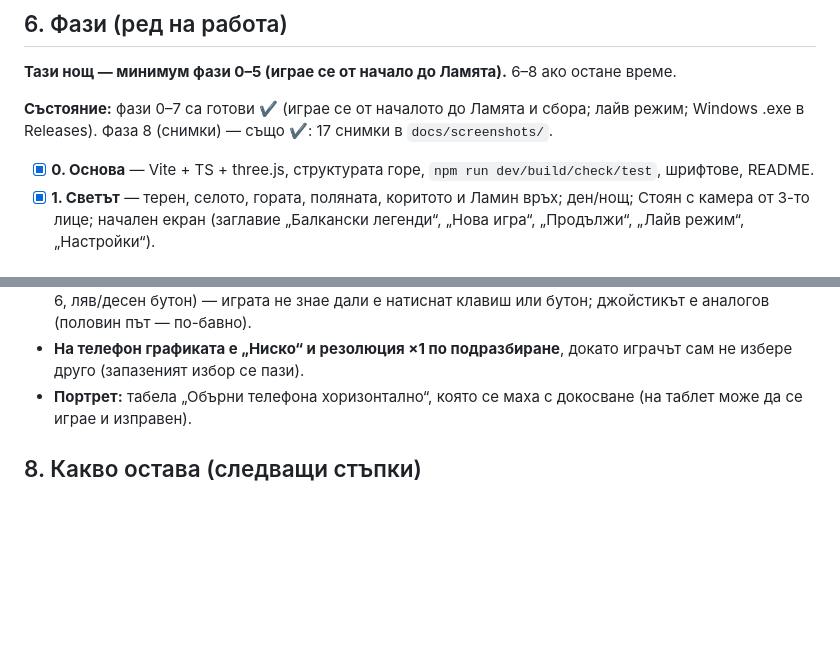
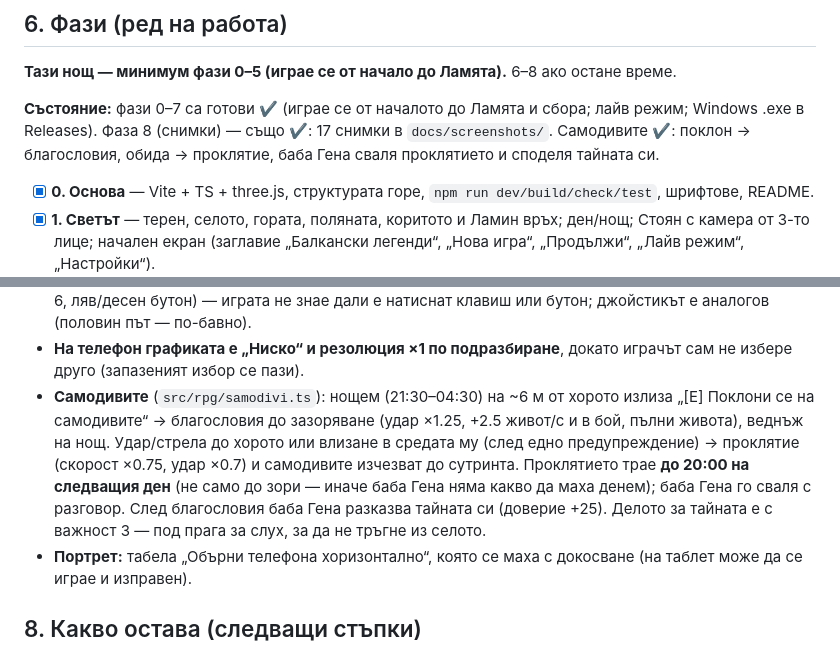
Before and after one commit to me7ko-dev/Ai-selo, a Markdown page: PLAN.md, 2 parts joined by grey strips. Rendered like a GitHub page; blank space fills up the shorter version.

```diff
--- a/PLAN.md
+++ b/PLAN.md
@@ -123,7 +123,7 @@ WASD — ходене, мишка — камера (pointer lock), Space — с
 
 **Тази нощ — минимум фази 0–5 (играе се от начало до Ламята).** 6–8 ако остане време.
 
-**Състояние:** фази 0–7 са готови ✔ (играе се от началото до Ламята и сбора; лайв режим; Windows .exe в Releases). Фаза 8 (снимки) — също ✔: 17 снимки в `docs/screenshots/`.
+**Състояние:** фази 0–7 са готови ✔ (играе се от началото до Ламята и сбора; лайв режим; Windows .exe в Releases). Фаза 8 (снимки) — също ✔: 17 снимки в `docs/screenshots/`. Самодивите ✔: поклон → благословия, обида → проклятие, баба Гена сваля проклятието и споделя тайната си.
 
 - [x] **0. Основа** — Vite + TS + three.js, структурата горе, `npm run dev/build/check/test`, шрифтове, README.
 - [x] **1. Светът** — терен, селото, гората, поляната, коритото и Ламин връх; ден/нощ; Стоян с камера от 3-то лице; начален екран (заглавие „Балкански легенди“, „Нова игра“, „Продължи“, „Лайв режим“, „Настройки“).
@@ -187,6 +187,7 @@ WASD — ходене, мишка — камера (pointer lock), Space — с
 - **Телефон/таблет:** сензорният режим се включва при „грубо“ посочване (`pointer: coarse`) или при първото докосване, а истинска мишка го връща обратно. Без заключване на мишката (на телефон го няма) — камерата се върти с плъзгане, затова няма „Кликни, за да играеш“ и менюто не изскача само.
 - **Бутоните за пръсти подават „виртуални“ клавиши** към същия вход (W/Shift/Space/E/Tab/M/J/T/Esc/1–6, ляв/десен бутон) — играта не знае дали е натиснат клавиш или бутон; джойстикът е аналогов (половин път — по-бавно).
 - **На телефон графиката е „Ниско“ и резолюция ×1 по подразбиране**, докато играчът сам не избере друго (запазеният избор се пази).
+- **Самодивите** (`src/rpg/samodivi.ts`): нощем (21:30–04:30) на ~6 м от хорото излиза „[E] Поклони се на самодивите“ → благословия до зазоряване (удар ×1.25, +2.5 живот/с и в бой, пълни живота), веднъж на нощ. Удар/стрела до хорото или влизане в средата му (след едно предупреждение) → проклятие (скорост ×0.75, удар ×0.7) и самодивите изчезват до сутринта. Проклятието трае **до 20:00 на следващия ден** (не само до зори — иначе баба Гена няма какво да маха денем); баба Гена го сваля с разговор. След благословия баба Гена разказва тайната си (доверие +25). Делото за тайната е с важност 3 — под прага за слух, за да не тръгне из селото.
 - **Портрет:** табела „Обърни телефона хоризонтално“, която се маха с докосване (на таблет може да се играе и изправен).
 
 ## 8. Какво остава (следващи стъпки)
```
Also changed, not shown: README.md (+2 -0 lines).
